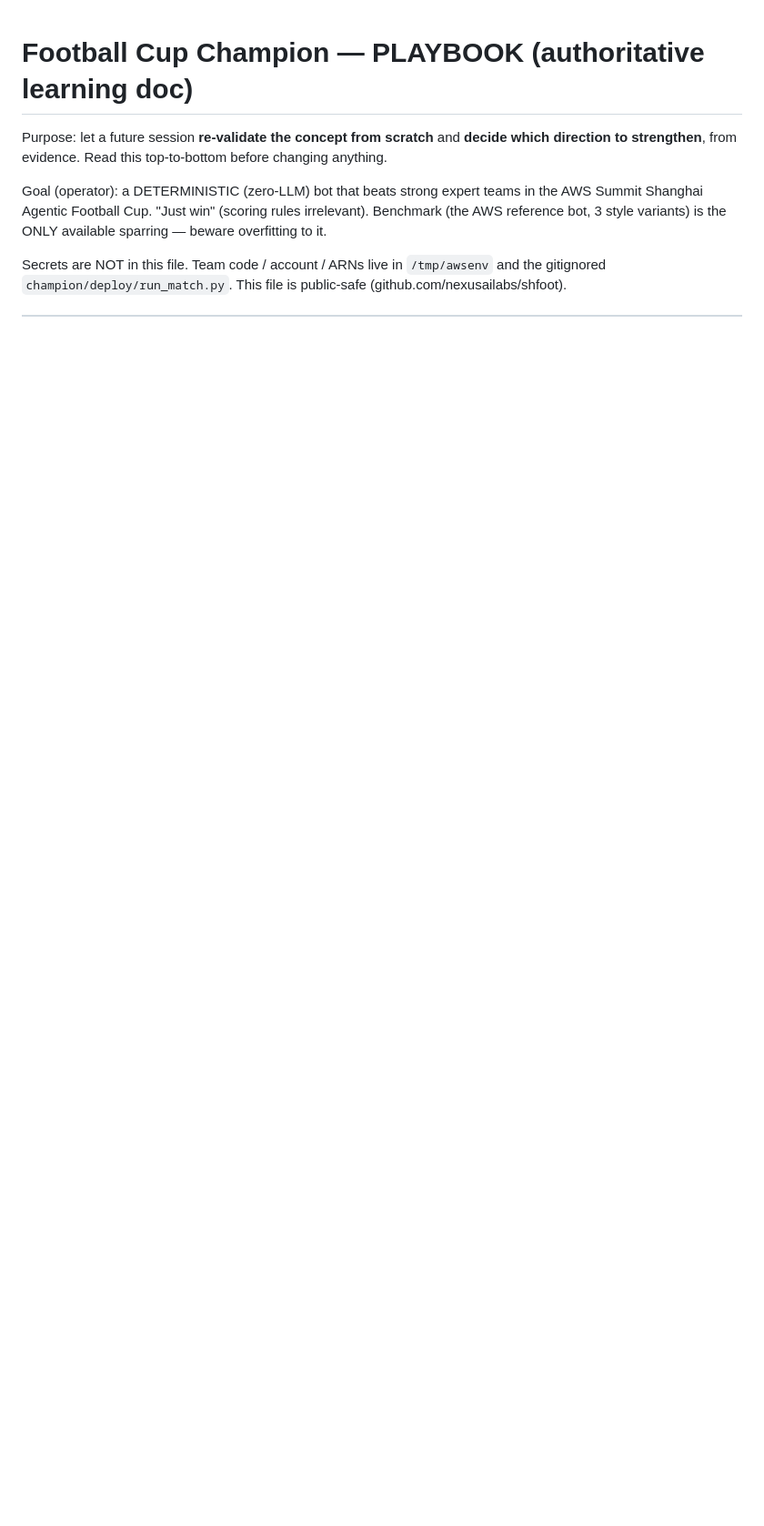
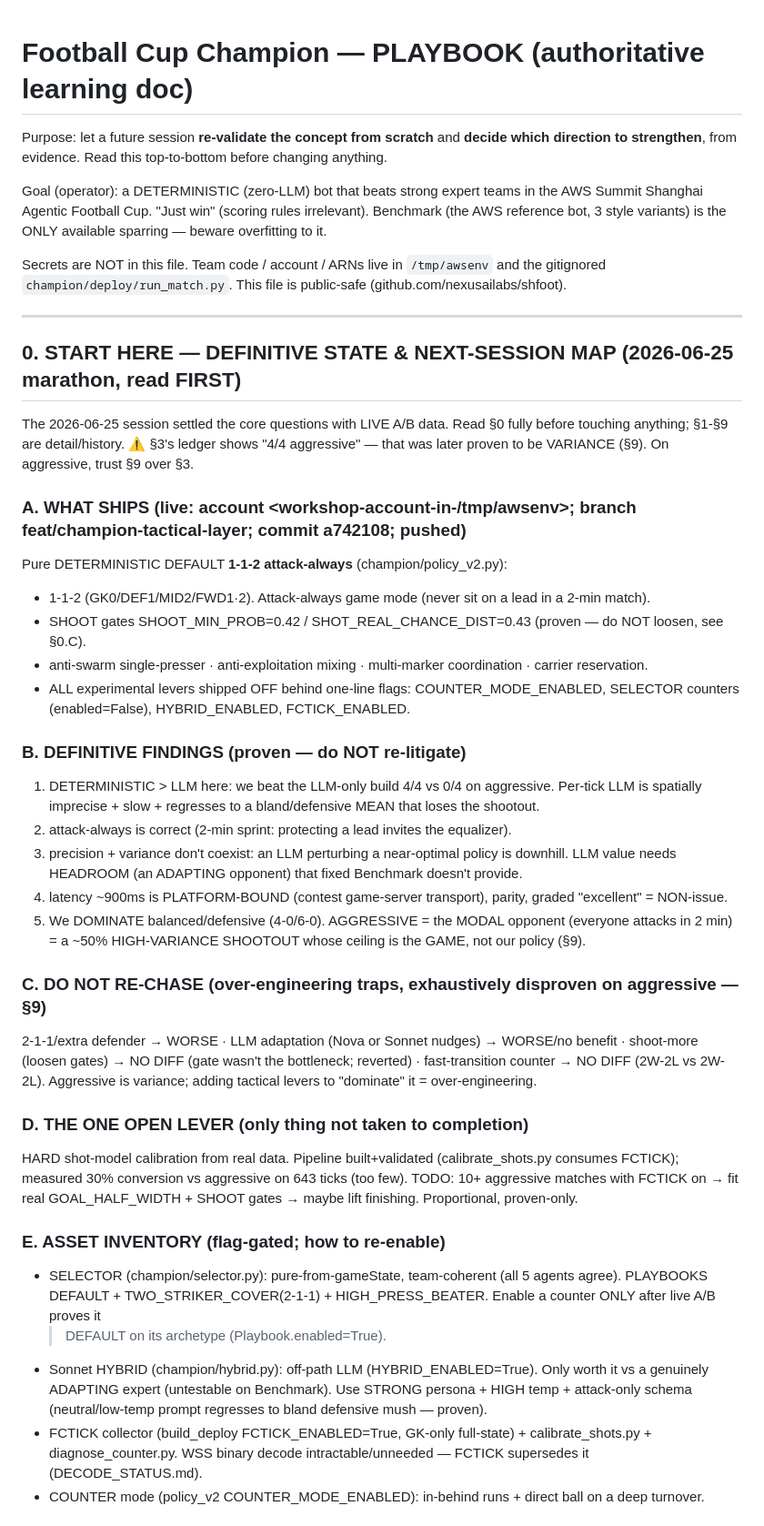
Before and after one commit to nexusailabs/shfoot, a Markdown page: champion/PLAYBOOK.md, the part around one of its changes. Shown at 91% size. Drawn GitHub-style; blank space fills up the shorter version.

Commit message:
docs(playbook): §0 START HERE master index — systematic next-session map
Single authoritative entry point: what ships, the proven definitive findings, the
DO-NOT-RE-CHASE traps (every aggressive lever exhaustively disproven), the one open
lever (hard shot calibration), the flag-gated asset inventory + how to re-enable each,
a full reproducible runbook (creds-grab, deploy, A/B, FCTICK calibrate), and pointers
(commits, _build evidence, kaia saves, lesson memory). Flags §3's '4/4 aggressive' as
variance-corrected by §9. Secrets redacted (account ID / event access code / email).

Co-Authored-By: Claude Opus 4.8 (1M context) <noreply@anthropic.com>

```diff
--- a/champion/PLAYBOOK.md
+++ b/champion/PLAYBOOK.md
@@ -9,3 +9,51 @@ AWS reference bot, 3 style variants) is the ONLY available sparring — beware o
 
 Secrets are NOT in this file. Team code / account / ARNs live in `/tmp/awsenv` and the
 gitignored `champion/deploy/run_match.py`. This file is public-safe (github.com/nexusailabs/shfoot).
+
+---
+
+## 0. START HERE — DEFINITIVE STATE & NEXT-SESSION MAP (2026-06-25 marathon, read FIRST)
+
+The 2026-06-25 session settled the core questions with LIVE A/B data. Read §0 fully before touching
+anything; §1-§9 are detail/history. ⚠️ §3's ledger shows "4/4 aggressive" — that was later proven to be
+VARIANCE (§9). On aggressive, trust §9 over §3.
+
+### A. WHAT SHIPS (live: account <workshop-account-in-/tmp/awsenv>; branch feat/champion-tactical-layer; commit a742108; pushed)
+Pure DETERMINISTIC DEFAULT **1-1-2 attack-always** (champion/policy_v2.py):
+- 1-1-2 (GK0/DEF1/MID2/FWD1·2). Attack-always game mode (never sit on a lead in a 2-min match).
+- SHOOT gates SHOOT_MIN_PROB=0.42 / SHOT_REAL_CHANCE_DIST=0.43 (proven — do NOT loosen, see §0.C).
+- anti-swarm single-presser · anti-exploitation mixing · multi-marker coordination · carrier reservation.
+- ALL experimental levers shipped OFF behind one-line flags: COUNTER_MODE_ENABLED, SELECTOR counters
+  (enabled=False), HYBRID_ENABLED, FCTICK_ENABLED.
+
+### B. DEFINITIVE FINDINGS (proven — do NOT re-litigate)
+1. DETERMINISTIC > LLM here: we beat the LLM-only build 4/4 vs 0/4 on aggressive. Per-tick LLM is
+   spatially imprecise + slow + regresses to a bland/defensive MEAN that loses the shootout.
+2. attack-always is correct (2-min sprint: protecting a lead invites the equalizer).
+3. precision + variance don't coexist: an LLM perturbing a near-optimal policy is downhill. LLM value
+   needs HEADROOM (an ADAPTING opponent) that fixed Benchmark doesn't provide.
+4. latency ~900ms is PLATFORM-BOUND (contest game-server transport), parity, graded "excellent" = NON-issue.
+5. We DOMINATE balanced/defensive (4-0/6-0). AGGRESSIVE = the MODAL opponent (everyone attacks in 2 min)
+   = a ~50% HIGH-VARIANCE SHOOTOUT whose ceiling is the GAME, not our policy (§9).
+
+### C. DO NOT RE-CHASE (over-engineering traps, exhaustively disproven on aggressive — §9)
+2-1-1/extra defender → WORSE · LLM adaptation (Nova or Sonnet nudges) → WORSE/no benefit · shoot-more
+(loosen gates) → NO DIFF (gate wasn't the bottleneck; reverted) · fast-transition counter → NO DIFF
+(2W-2L vs 2W-2L). Aggressive is variance; adding tactical levers to "dominate" it = over-engineering.
+
+### D. THE ONE OPEN LEVER (only thing not taken to completion)
+HARD shot-model calibration from real data. Pipeline built+validated (calibrate_shots.py consumes FCTICK);
+measured 30% conversion vs aggressive on 643 ticks (too few). TODO: 10+ aggressive matches with FCTICK on
+→ fit real GOAL_HALF_WIDTH + SHOOT gates → maybe lift finishing. Proportional, proven-only.
+
+### E. ASSET INVENTORY (flag-gated; how to re-enable)
+- SELECTOR (champion/selector.py): pure-from-gameState, team-coherent (all 5 agents agree). PLAYBOOKS
+  DEFAULT + TWO_STRIKER_COVER(2-1-1) + HIGH_PRESS_BEATER. Enable a counter ONLY after live A/B proves it
+  > DEFAULT on its archetype (Playbook.enabled=True).
+- Sonnet HYBRID (champion/hybrid.py): off-path LLM (HYBRID_ENABLED=True). Only worth it vs a genuinely
+  ADAPTING expert (untestable on Benchmark). Use STRONG persona + HIGH temp + attack-only schema
+  (neutral/low-temp prompt regresses to bland defensive mush — proven).
+- FCTICK collector (build_deploy FCTICK_ENABLED=True, GK-only full-state) + calibrate_shots.py +
+  diagnose_counter.py. WSS binary decode intractable/unneeded — FCTICK supersedes it (DECODE_STATUS.md).
+- COUNTER mode (policy_v2 COUNTER_MODE_ENABLED): in-behind runs + direct ball on a deep turnover.
+
```
Also changed, not shown: other parts of champion/PLAYBOOK.md (+20 -0 lines).
